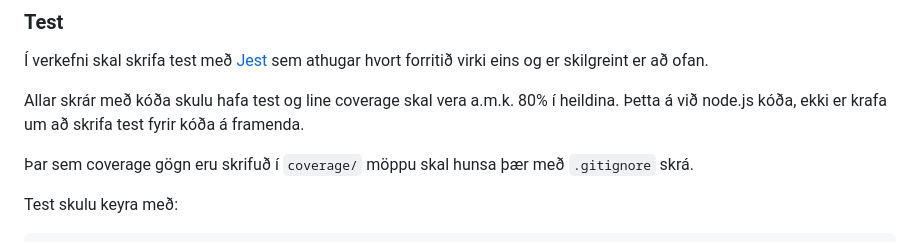
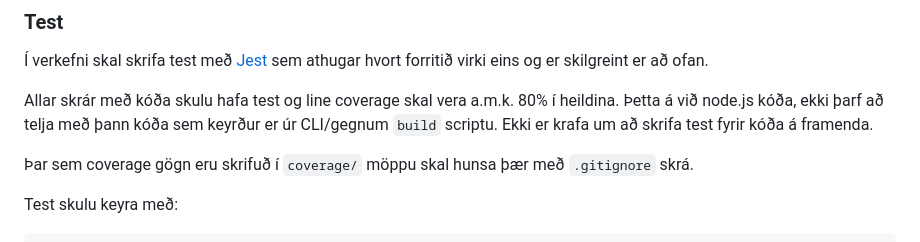
Before and after one commit to siljaros1994/vef2-2023-v1, a Markdown page: readme.md, the part around the change. Drawn GitHub-style.

```diff
--- a/readme.md
+++ b/readme.md
@@ -49,7 +49,7 @@ Eftir lestur skal útbúa HTML skrár sem birta gögnin. Þær skulu vera í mö
 
 Í verkefni skal skrifa test með [Jest](https://jestjs.io/) sem athugar hvort forritið virki eins og er skilgreint er að ofan.
 
-Allar skrár með kóða skulu hafa test og line coverage skal vera a.m.k. 80% í heildina. Þetta á við node.js kóða, ekki er krafa um að skrifa test fyrir kóða á framenda.
+Allar skrár með kóða skulu hafa test og line coverage skal vera a.m.k. 80% í heildina. Þetta á við node.js kóða, ekki þarf að telja með þann kóða sem keyrður er úr CLI/gegnum `build` scriptu. Ekki er krafa um að skrifa test fyrir kóða á framenda.
 
 Þar sem coverage gögn eru skrifuð í `coverage/` möppu skal hunsa þær með `.gitignore` skrá.
 
```
